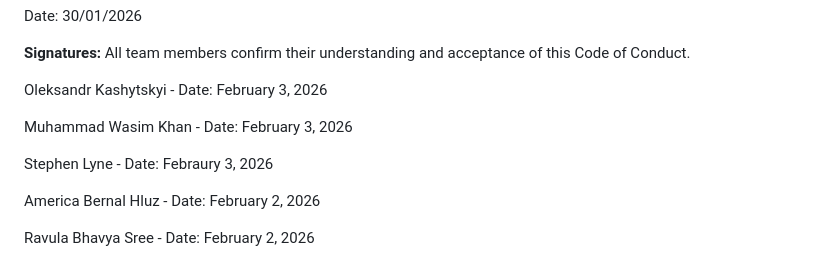
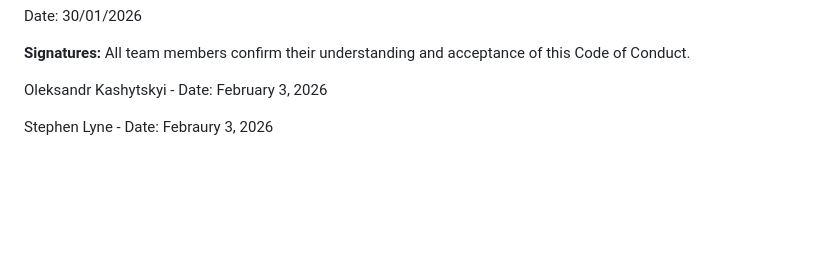
Before and after one commit to kot-1999/RestB_FE, a Markdown page: CodeOfConduct.md, the part around the change. GitHub-like rendering; blank space fills up the shorter version.

Commit message:
Update Code of Conduct by removing names and dates
Removed multiple names and dates from the Code of Conduct.

```diff
--- a/CodeOfConduct.md
+++ b/CodeOfConduct.md
@@ -130,14 +130,4 @@ All team members confirm their understanding and acceptance of this Code of Cond
 
 Oleksandr Kashytskyi -  Date: February 3, 2026
 
-
-Muhammad Wasim Khan - Date: February 3, 2026
-
-
 Stephen Lyne - Date: Febraury 3, 2026
-
-
-America Bernal Hluz - Date: February 2, 2026
-
-
-Ravula Bhavya Sree - Date: February 2, 2026
```
